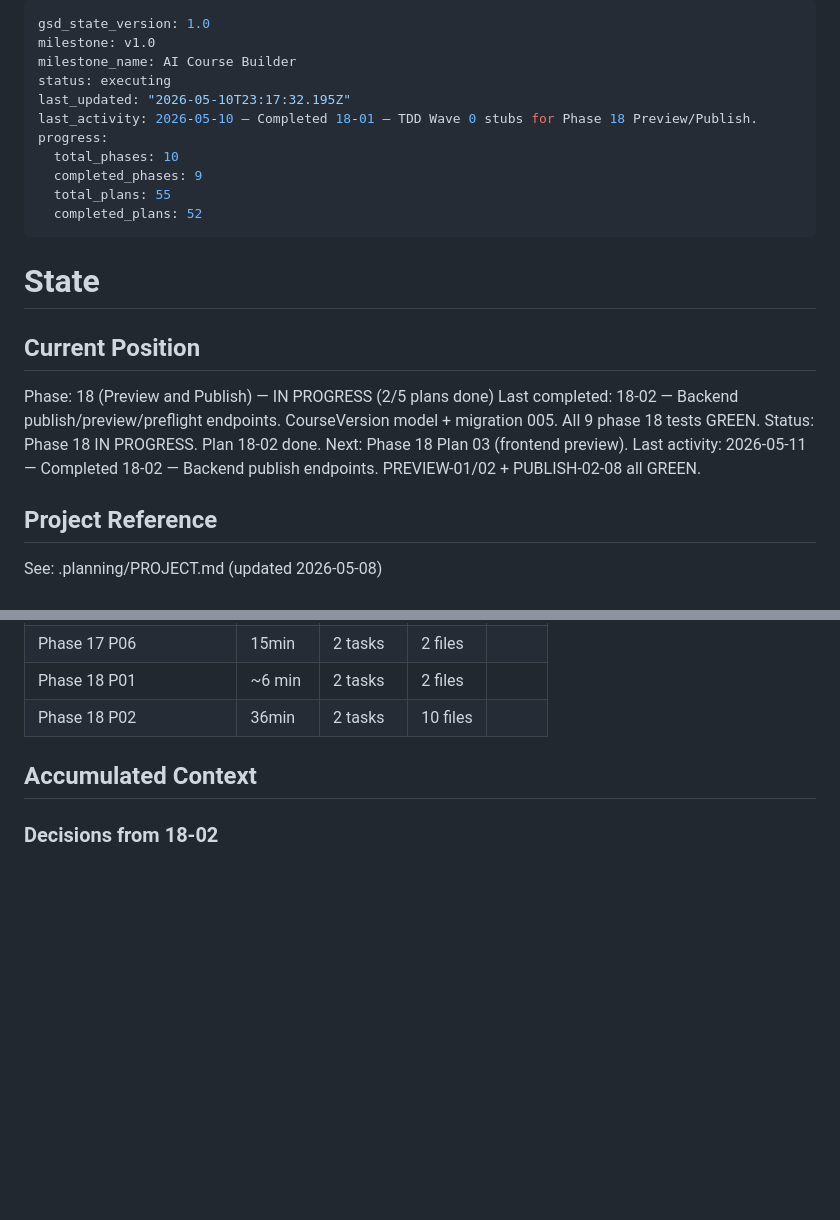
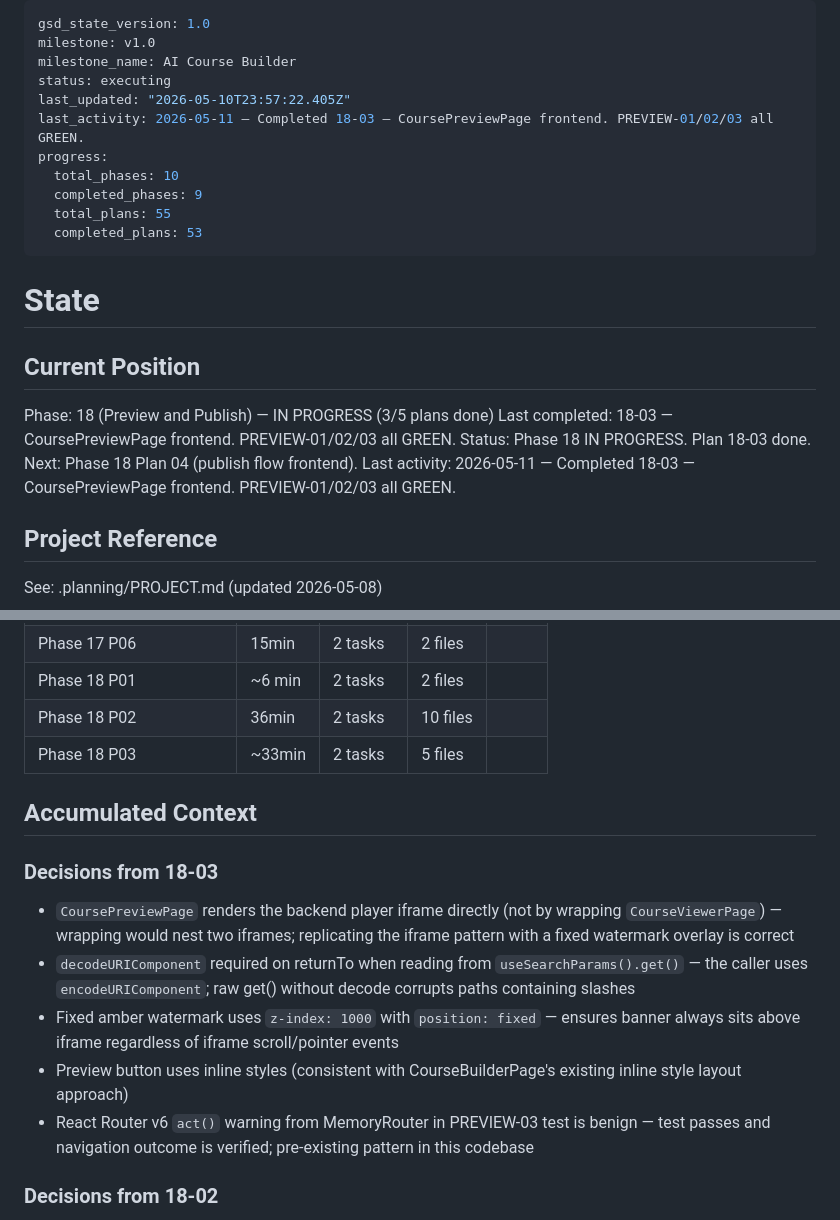
Before and after one commit to gadgetlabsuk-a11y/LMS-portal, a Markdown page: .planning/STATE.md, 2 parts joined by grey strips. Drawn GitHub-style; blank space fills up the shorter version.

Commit message:
docs(18-03): complete CoursePreviewPage plan — PREVIEW-01 PREVIEW-02 PREVIEW-03 delivered
Co-Authored-By: Claude Sonnet 4.6 <noreply@anthropic.com>

```diff
--- a/.planning/STATE.md
+++ b/.planning/STATE.md
@@ -3,23 +3,23 @@ gsd_state_version: 1.0
 milestone: v1.0
 milestone_name: AI Course Builder
 status: executing
-last_updated: "2026-05-10T23:17:32.195Z"
-last_activity: 2026-05-10 — Completed 18-01 — TDD Wave 0 stubs for Phase 18 Preview/Publish.
+last_updated: "2026-05-10T23:57:22.405Z"
+last_activity: 2026-05-11 — Completed 18-03 — CoursePreviewPage frontend. PREVIEW-01/02/03 all GREEN.
 progress:
   total_phases: 10
   completed_phases: 9
   total_plans: 55
-  completed_plans: 52
+  completed_plans: 53
 ---
 
 # State
 
 ## Current Position
 
-Phase: 18 (Preview and Publish) — IN PROGRESS (2/5 plans done)
-Last completed: 18-02 — Backend publish/preview/preflight endpoints. CourseVersion model + migration 005. All 9 phase 18 tests GREEN.
-Status: Phase 18 IN PROGRESS. Plan 18-02 done. Next: Phase 18 Plan 03 (frontend preview).
-Last activity: 2026-05-11 — Completed 18-02 — Backend publish endpoints. PREVIEW-01/02 + PUBLISH-02-08 all GREEN.
+Phase: 18 (Preview and Publish) — IN PROGRESS (3/5 plans done)
+Last completed: 18-03 — CoursePreviewPage frontend. PREVIEW-01/02/03 all GREEN.
+Status: Phase 18 IN PROGRESS. Plan 18-03 done. Next: Phase 18 Plan 04 (publish flow frontend).
+Last activity: 2026-05-11 — Completed 18-03 — CoursePreviewPage frontend. PREVIEW-01/02/03 all GREEN.
 
 ## Project Reference
 
@@ -92,8 +92,17 @@ See: .planning/PROJECT.md (updated 2026-05-08)
 | Phase 17 P06 | 15min | 2 tasks | 2 files |
 | Phase 18 P01 | ~6 min | 2 tasks | 2 files |
 | Phase 18 P02 | 36min | 2 tasks | 10 files |
+| Phase 18 P03 | ~33min | 2 tasks | 5 files |
 
 ## Accumulated Context
+
+### Decisions from 18-03
+
+- `CoursePreviewPage` renders the backend player iframe directly (not by wrapping `CourseViewerPage`) — wrapping would nest two iframes; replicating the iframe pattern with a fixed watermark overlay is correct
+- `decodeURIComponent` required on returnTo when reading from `useSearchParams().get()` — the caller uses `encodeURIComponent`; raw get() without decode corrupts paths containing slashes
+- Fixed amber watermark uses `z-index: 1000` with `position: fixed` — ensures banner always sits above iframe regardless of iframe scroll/pointer events
+- Preview button uses inline styles (consistent with CourseBuilderPage's existing inline style layout approach)
+- React Router v6 `act()` warning from MemoryRouter in PREVIEW-03 test is benign — test passes and navigation outcome is verified; pre-existing pattern in this codebase
 
 ### Decisions from 18-02
 
```
Also changed, not shown: .planning/ROADMAP.md (+1 -1 lines), 1 other file.
